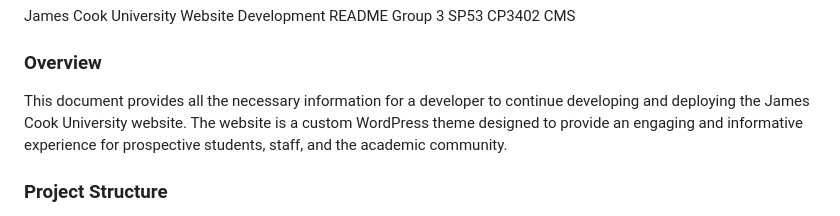
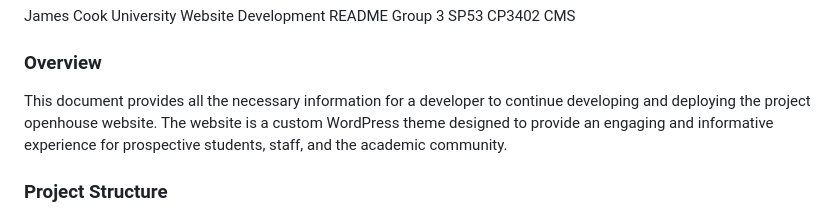
Before and after one commit to Huang-Yuanhang/Slack, a Markdown page: README.md, the part around the change. Rendered like a GitHub page.

Commit message:
update overview

```diff
--- a/README.md
+++ b/README.md
@@ -3,7 +3,7 @@ Group 3 SP53 CP3402 CMS
 
 ### Overview
 
-This document provides all the necessary information for a developer to continue developing and deploying the James Cook University website. The website is a custom WordPress theme designed to provide an engaging and informative experience for prospective students, staff, and the academic community.
+This document provides all the necessary information for a developer to continue developing and deploying the project openhouse website. The website is a custom WordPress theme designed to provide an engaging and informative experience for prospective students, staff, and the academic community.
 
 ### Project Structure
 The project is structured as a custom WordPress theme built from the _s [(Underscores)](https://underscores.me/) starter theme.
```
